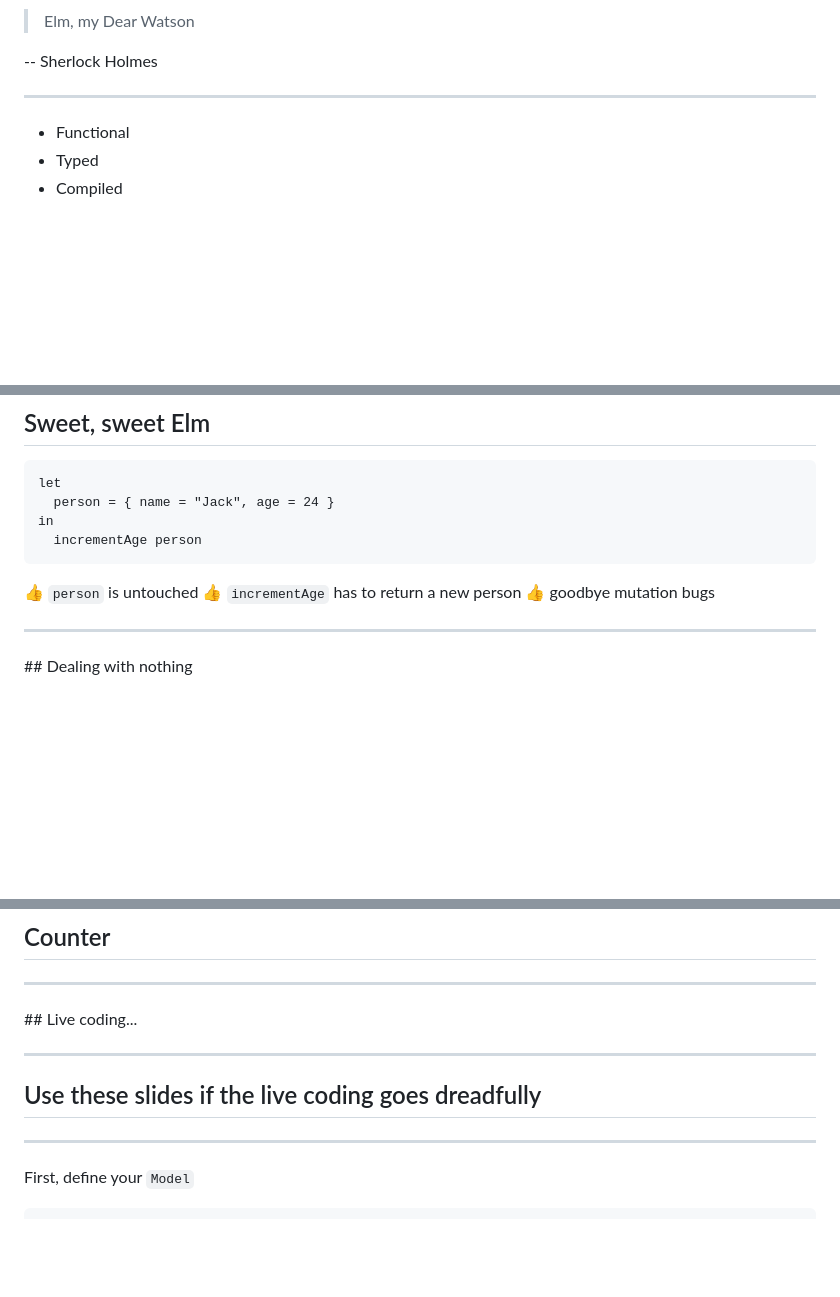
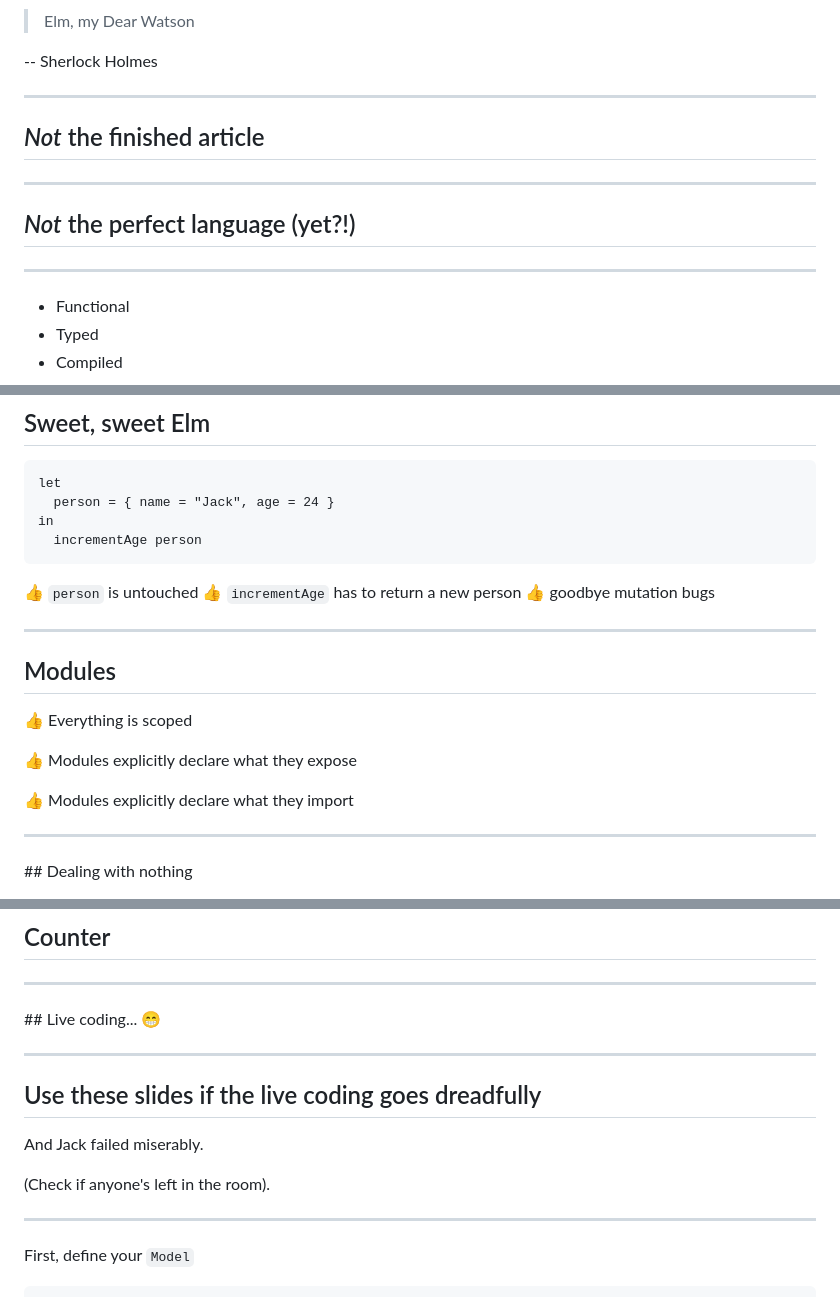
Before and after one commit to jackfranklin/elm-for-js-developers-talk, a Markdown page: presentation.md, 3 parts joined by grey strips. Drawn GitHub-style; blank space fills up the shorter version.

```diff
--- a/presentation.md
+++ b/presentation.md
@@ -251,6 +259,14 @@ Add a branch to cover this pattern!
 
 ---
 
+## _Not_ the finished article
+
+---
+
+## _Not_ the perfect language (yet?!)
+
+---
+
 * Functional
 * Typed
 * Compiled
@@ -428,6 +467,16 @@ in
 :+1: `person` is untouched
 :+1: `incrementAge` has to return a new person
 :+1: goodbye mutation bugs
+
+---
+
+## Modules
+
+:+1: Everything is scoped
+
+:+1: Modules explicitly declare what they expose
+
+:+1: Modules explicitly declare what they import
 
 ---
 
@@ -553,11 +606,15 @@ update : Msg -> Model -> Model
 
 ---
 
-## Live coding...
+## Live coding...  😁
 
 ---
 
 ## Use these slides if the live coding goes dreadfully
+
+And Jack failed miserably.
+
+(Check if anyone's left in the room).
 
 ---
 
```
Also changed, not shown: other parts of presentation.md (+52 -6 lines), game-is-on.jpg (added).
